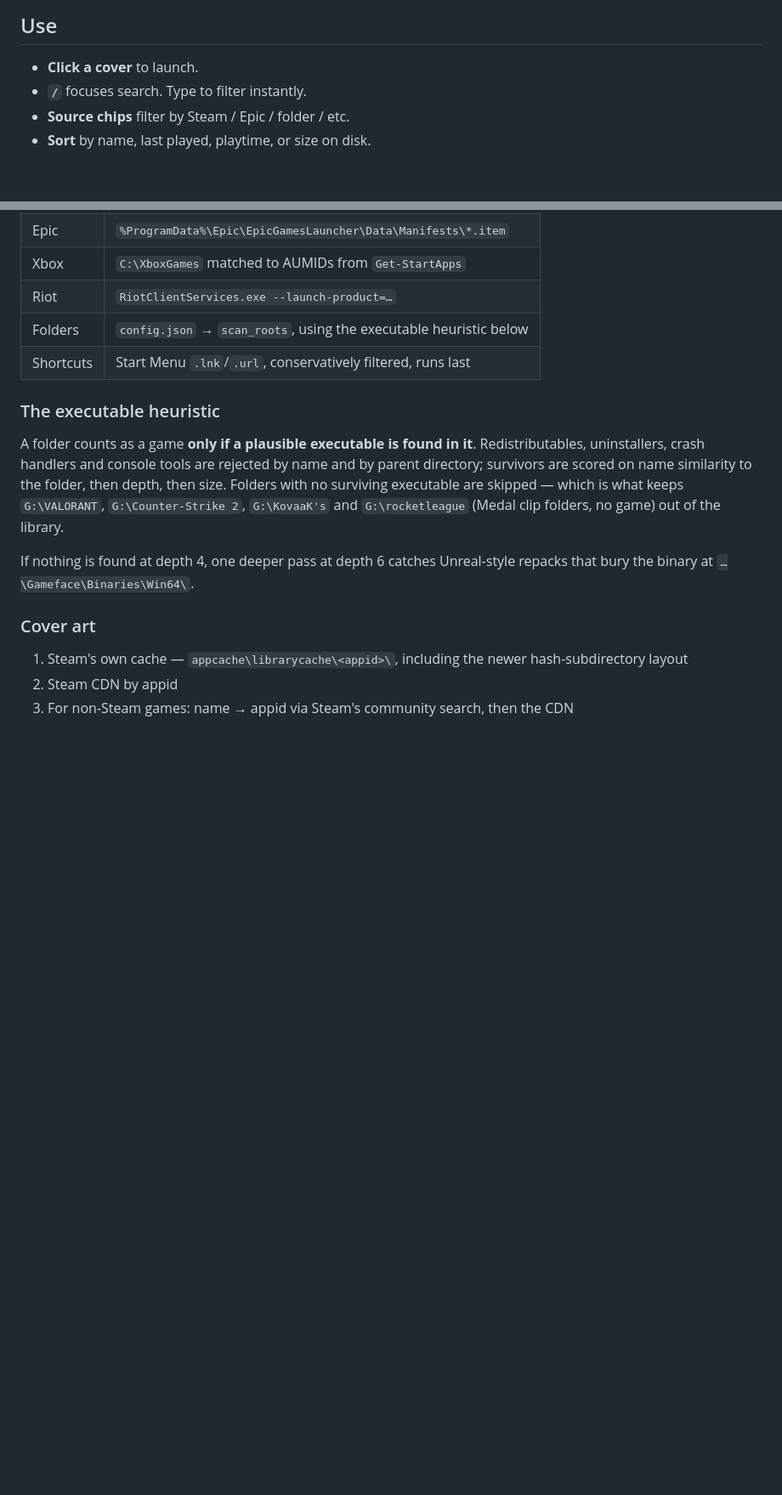
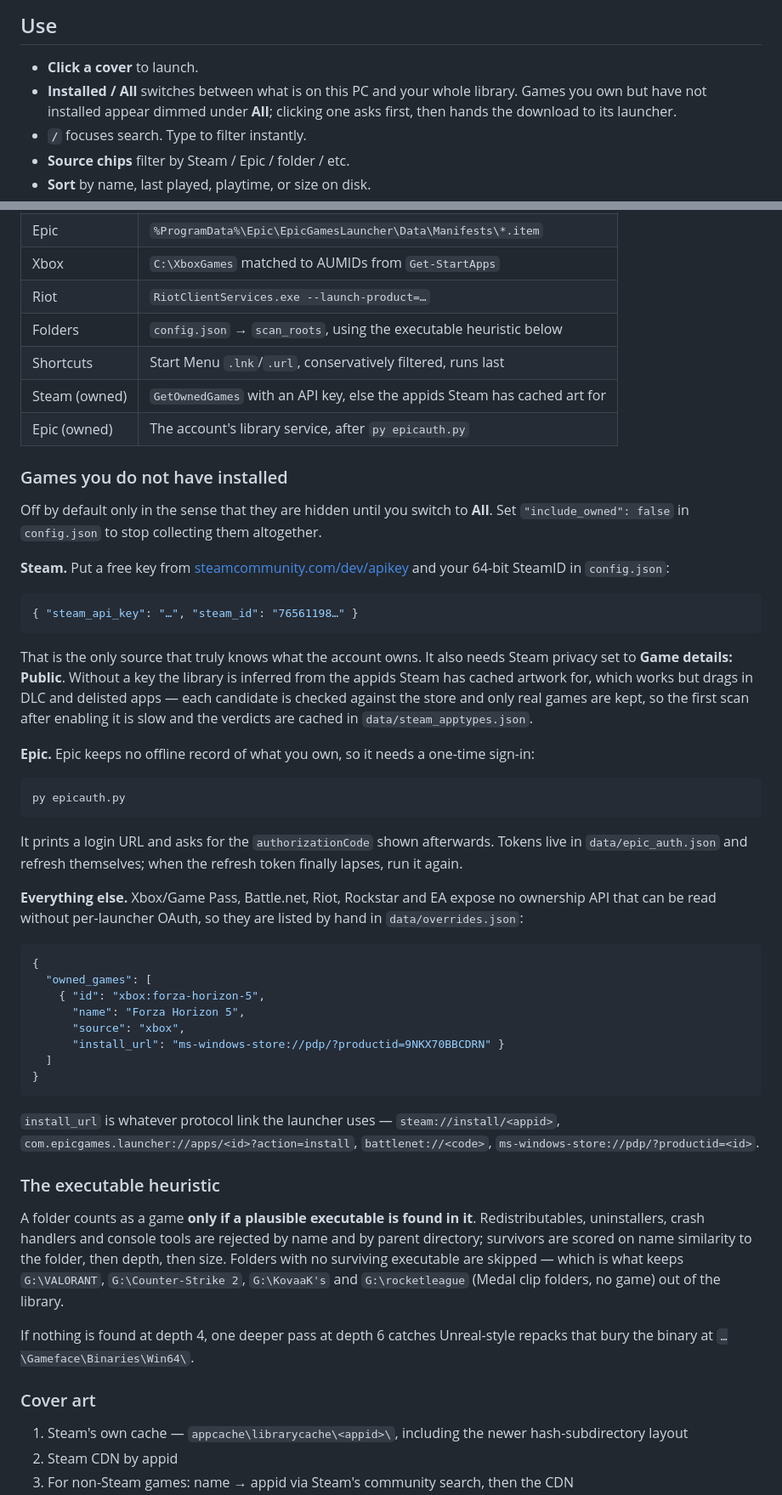
Before and after one commit to Abdulla1x/game-dashboard, a Markdown page: README.md, 2 parts joined by grey strips. Shown at 85% size. Rendered like a GitHub page; blank space fills up the shorter version.

Commit message:
Document the owned library, art pipeline and render invariants
Records what future changes must not break: owned records never displacing
installed ones, the store type filter that keeps DLC out of the keyless Steam
route, and the three rules that keep the grid from rebuilding itself.

Also notes two things that cost time to find - api.steamgriddb.com not
resolving from WSL even though www. does, and Steam only writing a Start Menu
.url for games it has installed, so that was never a route to the owned library
despite the comment in shortcuts.py claiming otherwise.

````diff
--- a/README.md
+++ b/README.md
@@ -40,6 +40,9 @@ plain tab in Firefox (simpler, but you lose the dedicated taskbar button).
 ## Use
 
 - **Click a cover** to launch.
+- **Installed / All** switches between what is on this PC and your whole library.
+  Games you own but have not installed appear dimmed under **All**; clicking one asks
+  first, then hands the download to its launcher.
 - **`/`** focuses search. Type to filter instantly.
 - **Source chips** filter by Steam / Epic / folder / etc.
 - **Sort** by name, last played, playtime, or size on disk.
@@ -58,7 +61,55 @@ plain tab in Firefox (simpler, but you lose the dedicated taskbar button).
 | Riot | `RiotClientServices.exe --launch-product=…` |
 | Folders | `config.json` → `scan_roots`, using the executable heuristic below |
 | Shortcuts | Start Menu `.lnk`/`.url`, conservatively filtered, runs last |
+| Steam (owned) | `GetOwnedGames` with an API key, else the appids Steam has cached art for |
+| Epic (owned) | The account's library service, after `py epicauth.py` |
 
+### Games you do not have installed
+
+Off by default only in the sense that they are hidden until you switch to **All**. Set
+`"include_owned": false` in `config.json` to stop collecting them altogether.
+
+**Steam.** Put a free key from [steamcommunity.com/dev/apikey](https://steamcommunity.com/dev/apikey)
+and your 64-bit SteamID in `config.json`:
+
+```json
+{ "steam_api_key": "…", "steam_id": "76561198…" }
+```
+
+That is the only source that truly knows what the account owns. It also needs Steam
+privacy set to **Game details: Public**. Without a key the library is inferred from the
+appids Steam has cached artwork for, which works but drags in DLC and delisted apps —
+each candidate is checked against the store and only real games are kept, so the first
+scan after enabling it is slow and the verdicts are cached in `data/steam_apptypes.json`.
+
+**Epic.** Epic keeps no offline record of what you own, so it needs a one-time sign-in:
+
+```bat
+py epicauth.py
+```
+
+It prints a login URL and asks for the `authorizationCode` shown afterwards. Tokens live
+in `data/epic_auth.json` and refresh themselves; when the refresh token finally lapses,
+run it again.
+
+**Everything else.** Xbox/Game Pass, Battle.net, Riot, Rockstar and EA expose no
+ownership API that can be read without per-launcher OAuth, so they are listed by hand in
+`data/overrides.json`:
+
+```json
+{
+  "owned_games": [
+    { "id": "xbox:forza-horizon-5",
+      "name": "Forza Horizon 5",
+      "source": "xbox",
+      "install_url": "ms-windows-store://pdp/?productid=9NKX70BBCDRN" }
+  ]
+}
+```
+
+`install_url` is whatever protocol link the launcher uses — `steam://install/<appid>`,
+`com.epicgames.launcher://apps/<id>?action=install`, `battlenet://<code>`,
+`ms-windows-store://pdp/?productid=<id>`.
 ### The executable heuristic
 
 A folder counts as a game **only if a plausible executable is found in it**. Redistributables,
````
Also changed, not shown: other parts of README.md (+16 -4 lines).
